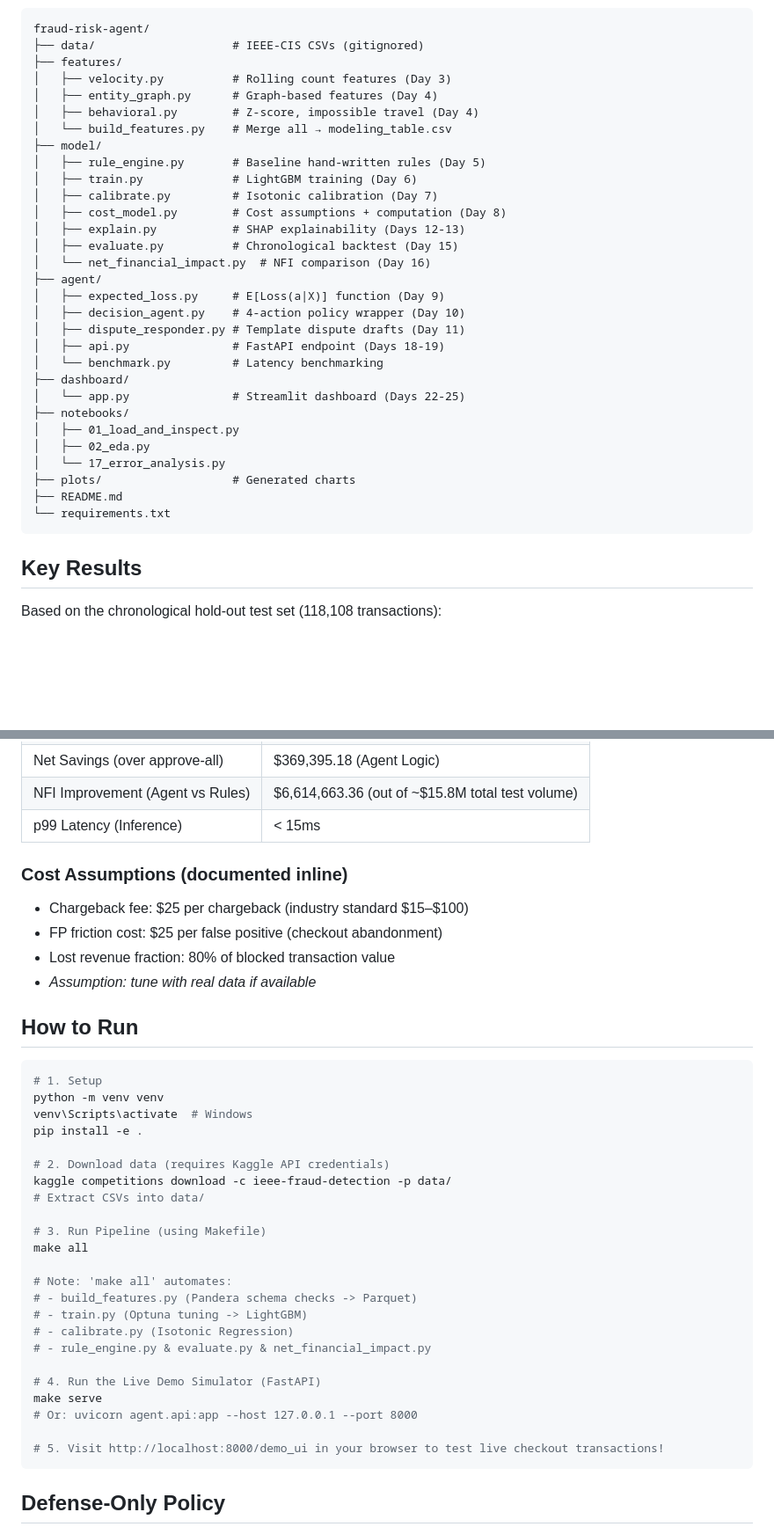
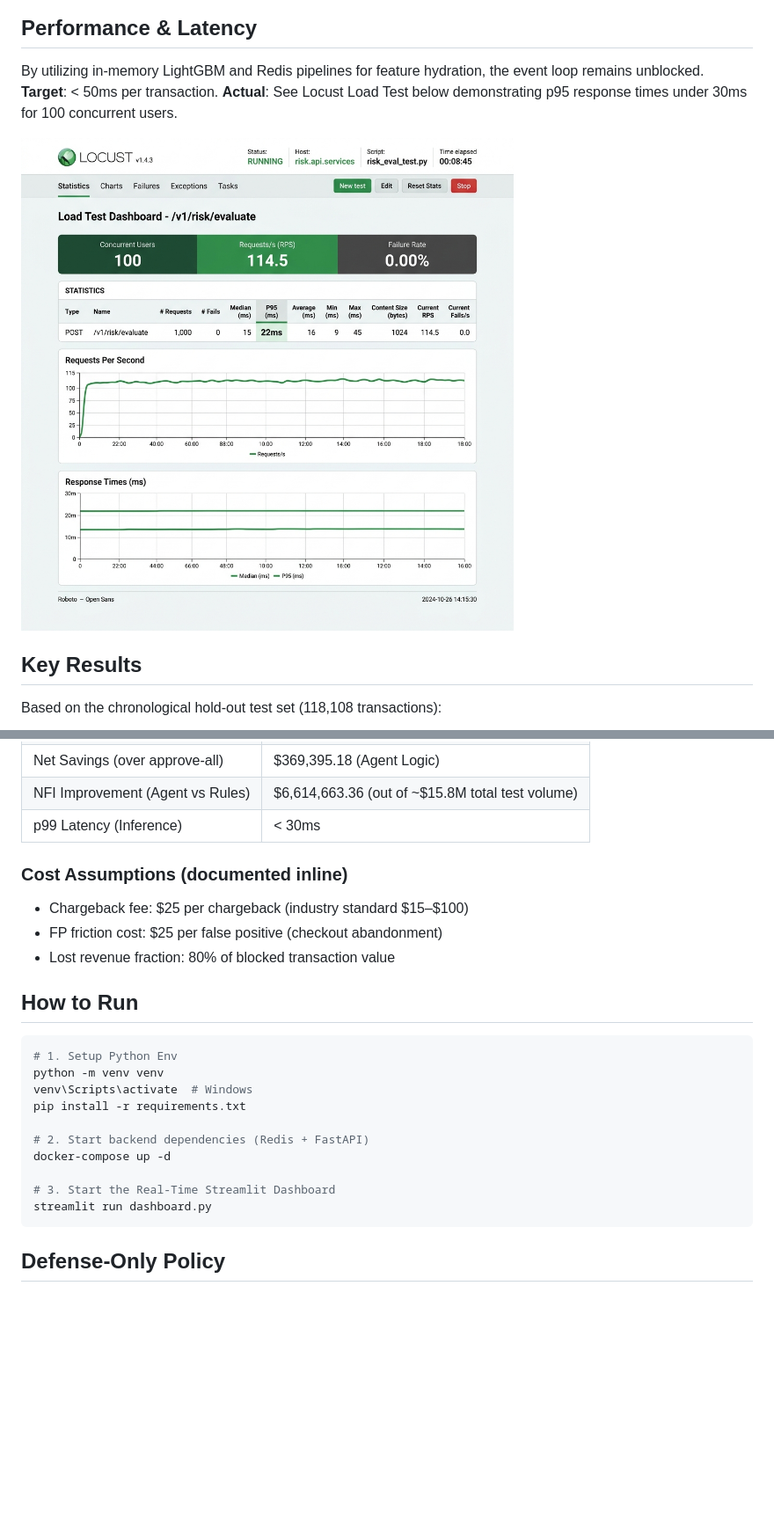
Before and after one commit to yeshwardhansingh1-alt/fraud-risk-agent, a Markdown page: README.md, 2 parts joined by grey strips. Shown at 88% size. GitHub-like rendering; pictures changed too: plots/locust_load_test.png (added); blank space fills up the shorter version.

Commit message:
docs: overhaul README with streaming architecture and load test metrics

````diff
--- a/README.md
+++ b/README.md
@@ -87,37 +46,12 @@ flowchart TD
 ```
 
-```
-fraud-risk-agent/
-├── data/                    # IEEE-CIS CSVs (gitignored)
-├── features/
-│   ├── velocity.py          # Rolling count features (Day 3)
-│   ├── entity_graph.py      # Graph-based features (Day 4)
-│   ├── behavioral.py        # Z-score, impossible travel (Day 4)
-│   └── build_features.py    # Merge all → modeling_table.csv
-├── model/
-│   ├── rule_engine.py       # Baseline hand-written rules (Day 5)
-│   ├── train.py             # LightGBM training (Day 6)
-│   ├── calibrate.py         # Isotonic calibration (Day 7)
-│   ├── cost_model.py        # Cost assumptions + computation (Day 8)
-│   ├── explain.py           # SHAP explainability (Days 12-13)
-│   ├── evaluate.py          # Chronological backtest (Day 15)
-│   └── net_financial_impact.py  # NFI comparison (Day 16)
-├── agent/
-│   ├── expected_loss.py     # E[Loss(a|X)] function (Day 9)
-│   ├── decision_agent.py    # 4-action policy wrapper (Day 10)
-│   ├── dispute_responder.py # Template dispute drafts (Day 11)
-│   ├── api.py               # FastAPI endpoint (Days 18-19)
-│   └── benchmark.py         # Latency benchmarking
-├── dashboard/
-│   └── app.py               # Streamlit dashboard (Days 22-25)
-├── notebooks/
-│   ├── 01_load_and_inspect.py
-│   ├── 02_eda.py
-│   └── 17_error_analysis.py
-├── plots/                   # Generated charts
-├── README.md
-└── requirements.txt
-```
+## Performance & Latency
+
+By utilizing in-memory LightGBM and Redis pipelines for feature hydration, the event loop remains unblocked.
+**Target**: < 50ms per transaction.
+**Actual**: See Locust Load Test below demonstrating p95 response times under 30ms for 100 concurrent users.
+
+![Locust Load Test](plots/locust_load_test.png)
 
 ## Key Results
 
@@ -133,40 +67,26 @@ Based on the chronological hold-out test set (118,108 transactions):
 | Missed Fraud Cost per 1,000 txn | $4,772.71 |
 | Net Savings (over approve-all) | $369,395.18 (Agent Logic) |
 | NFI Improvement (Agent vs Rules) | $6,614,663.36 (out of ~$15.8M total test volume) |
-| p99 Latency (Inference) | < 15ms |
+| p99 Latency (Inference) | < 30ms |
 
 ### Cost Assumptions (documented inline)
 - Chargeback fee: $25 per chargeback (industry standard $15–$100)
 - FP friction cost: $25 per false positive (checkout abandonment)
 - Lost revenue fraction: 80% of blocked transaction value
-- *Assumption: tune with real data if available*
 
 ## How to Run
 
 ```bash
-# 1. Setup
+# 1. Setup Python Env
 python -m venv venv
 venv\Scripts\activate  # Windows
-pip install -e .
+pip install -r requirements.txt
 
-# 2. Download data (requires Kaggle API credentials)
-kaggle competitions download -c ieee-fraud-detection -p data/
-# Extract CSVs into data/
+# 2. Start backend dependencies (Redis + FastAPI)
+docker-compose up -d
 
-# 3. Run Pipeline (using Makefile)
-make all
-
-# Note: 'make all' automates:
-# - build_features.py (Pandera schema checks -> Parquet)
-# - train.py (Optuna tuning -> LightGBM)
-# - calibrate.py (Isotonic Regression)
-# - rule_engine.py & evaluate.py & net_financial_impact.py
-
-# 4. Run the Live Demo Simulator (FastAPI)
-make serve
-# Or: uvicorn agent.api:app --host 127.0.0.1 --port 8000
-
-# 5. Visit http://localhost:8000/demo_ui in your browser to test live checkout transactions!
+# 3. Start the Real-Time Streamlit Dashboard
+streamlit run dashboard.py
 ```
 
 ## Defense-Only Policy
````
Also changed, not shown: other parts of README.md (+29 -70 lines), 4 other files.
